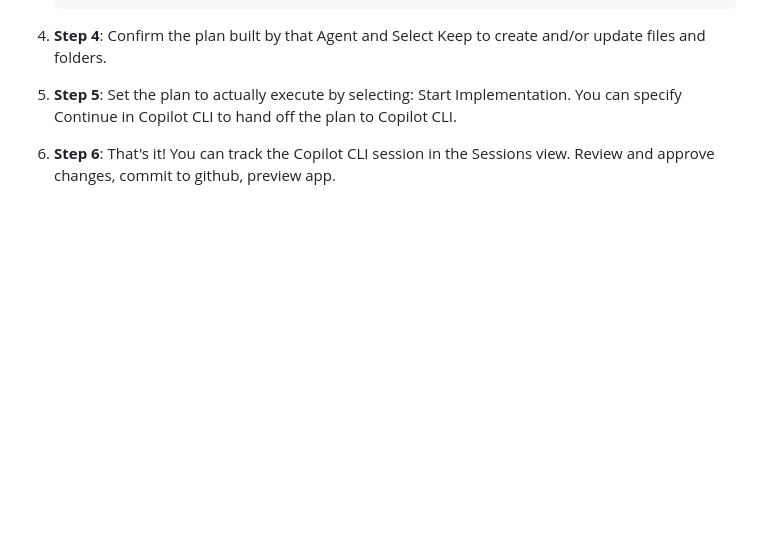
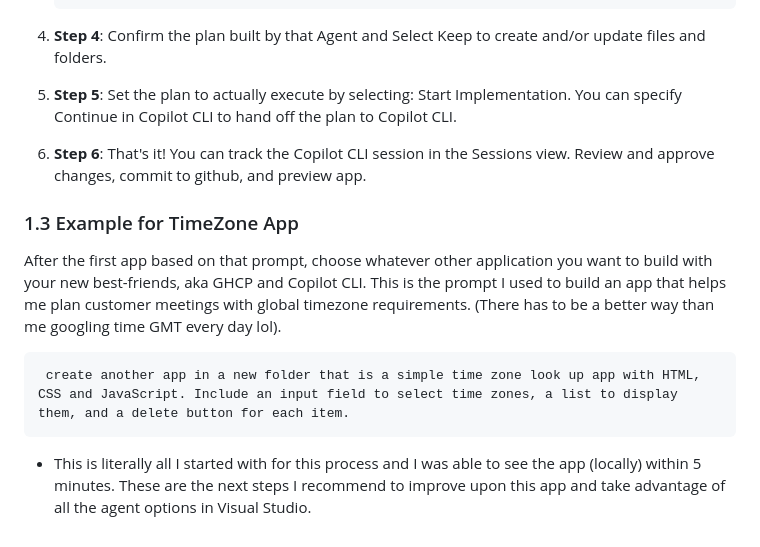
Before and after one commit to gcb-mc/timehelper, a Markdown page: README.md, the part around the change. Rendered like a GitHub page; blank space fills up the shorter version.

Commit message:
Add timezone app documentation and update README

````diff
--- a/README.md
+++ b/README.md
@@ -63,4 +63,13 @@ Documentation on Visual Studio Code page + Agents here: https://code.visualstudi
 
 5. **Step 5**: Set the plan to actually execute by selecting: Start Implementation. You can specify Continue in Copilot CLI to hand off the plan to Copilot CLI.
 
-6. **Step 6**: That's it! You can track the Copilot CLI session in the Sessions view. Review and approve changes, commit to github, preview app.
+6. **Step 6**: That's it! You can track the Copilot CLI session in the Sessions view. Review and approve changes, commit to github, and preview app.
+
+### 1.3 Example for TimeZone App
+
+After the first app based on that prompt, choose whatever other application you want to build with your new best-friends, aka GHCP and Copilot CLI. This is the prompt I used to build an app that helps me plan customer meetings with global timezone requirements. (There has to be a better way than me googling time GMT every day lol).
+  ```
+   create another app in a new folder that is a simple time zone look up app with HTML, CSS and JavaScript. Include an input field to select time zones, a list to display them, and a delete button for each item.
+   ```
+
+- This is literally all I started with for this process and I was able to see the app (locally) within 5 minutes. These are the next steps I recommend to improve upon this app and take advantage of all the agent options in Visual Studio.
````
Also changed, not shown: timezone-app/README.md (added, +91 -0 lines).
